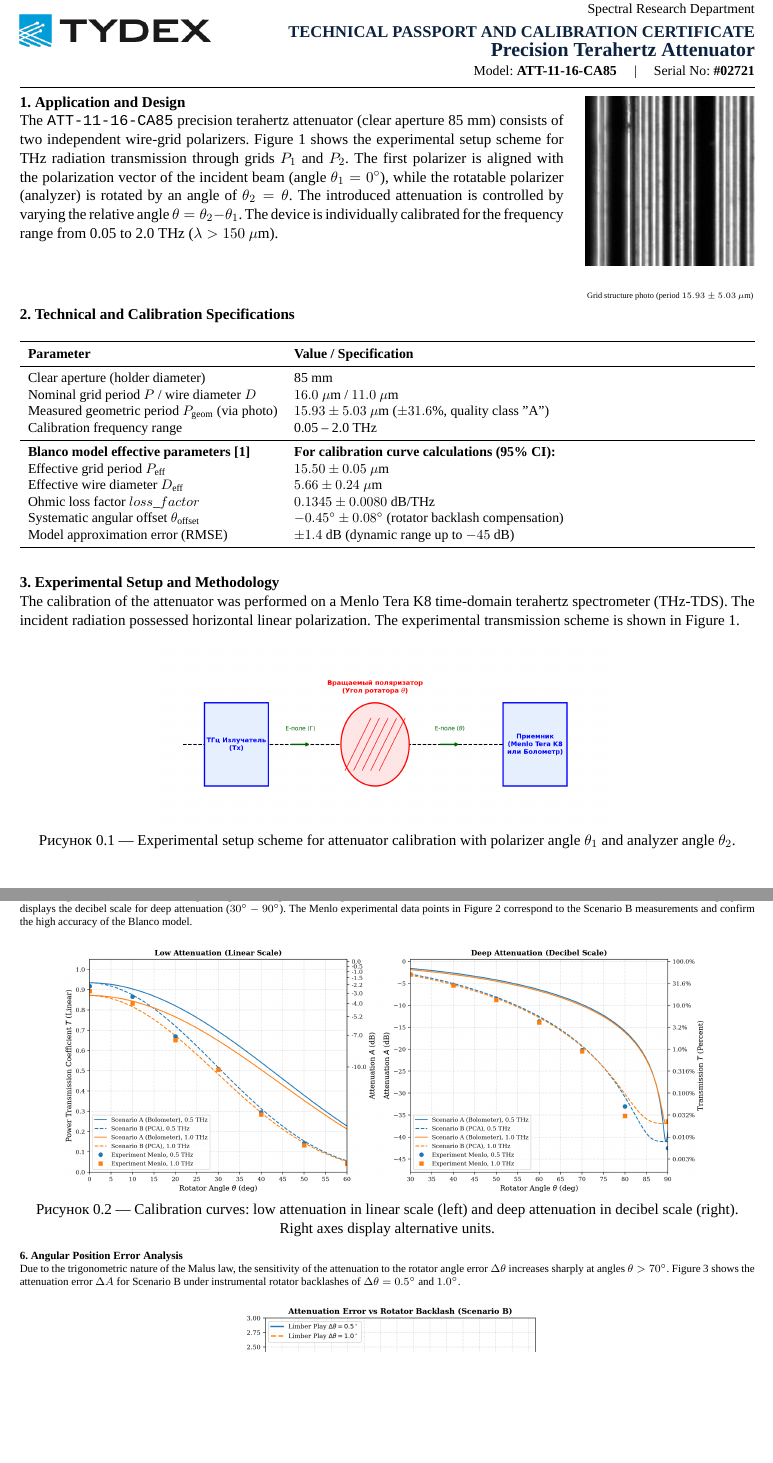
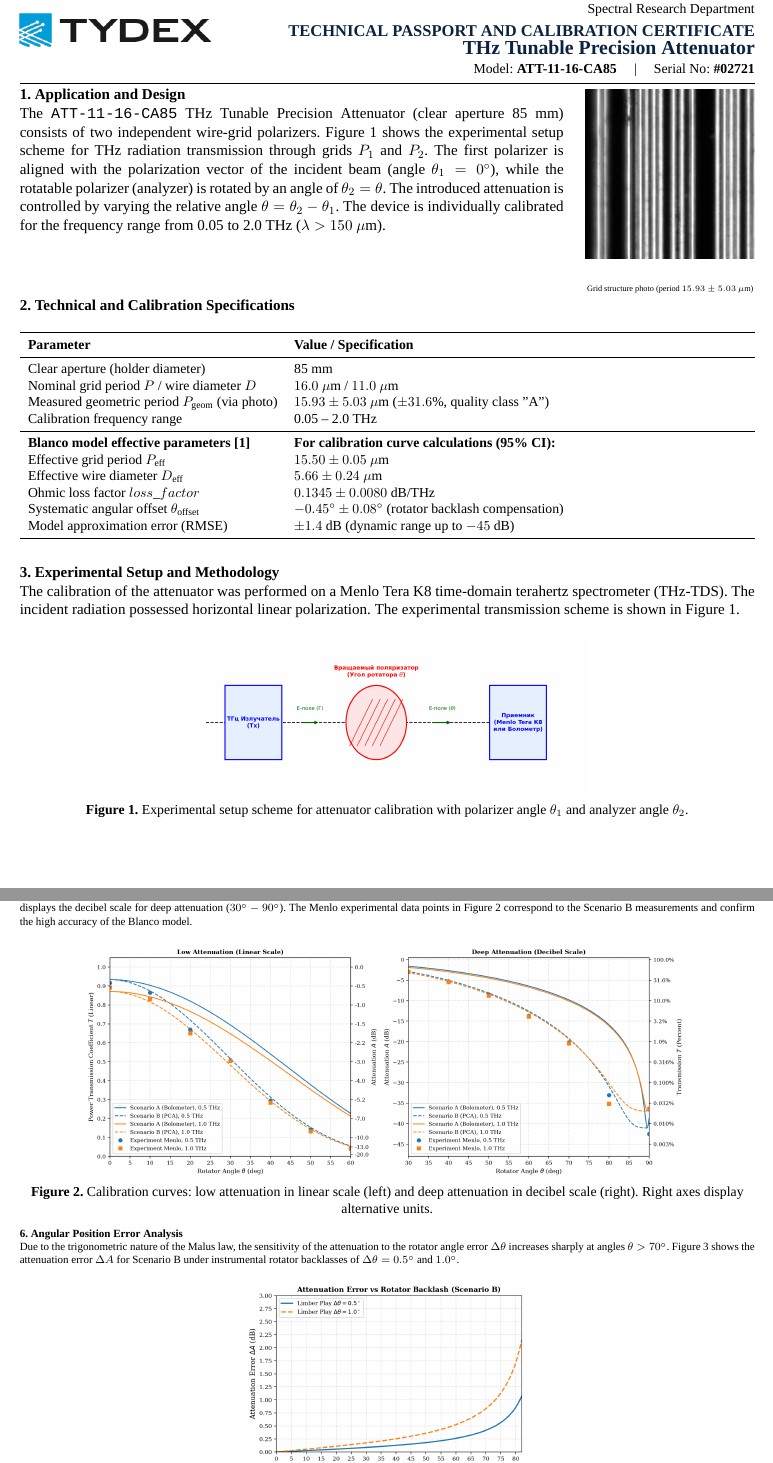
Before and after one commit to brattri3/THz-Spectroscopy-Python-Manual2, a LaTeX document (text/passport.tex): two parts of pages 1 and 2 of 2, joined at a grey line, cut so that both start at the same text, the shorter picture padded with empty space. Compiled offline with XeLaTeX; a missing font is replaced by an installed copy or a similar font.

Commit message:
Fix passport: set device name to THz Tunable Precision Attenuator, align Y scales on Figure 2, fix sequential Figure numbering and translate caption label

```diff
--- a/text/passport.tex
+++ b/text/passport.tex
@@ -6,6 +6,10 @@
 
 \usepackage{myconfig}
 \usepackage{booktabs}
+
+% Reset figure numbering to sequential and translate captions to English
+\counterwithout{figure}{section}
+\captionsetup[figure]{name=Figure, labelsep=period, font=small, labelfont=bf, justification=centering}
 
 % Narrow fields locally to strictly fit everything on 2 pages
 \geometry{
@@ -36,21 +40,21 @@
 		\raggedleft
 		{\large\bfseries Tydex LLC} \\
 		{\small Spectral Research Department} \\
-		\vspace{0.4em}
+		\vspace{0.3em}
 		{\color{headerblue}\large\bfseries TECHNICAL PASSPORT AND CALIBRATION CERTIFICATE} \\
-		{\color{headerblue}\Large\bfseries Precision Terahertz Attenuator} \\
+		{\color{headerblue}\Large\bfseries THz Tunable Precision Attenuator} \\
 		{\small Model: \textbf{ATT-11-16-CA85} \quad | \quad Serial No: \textbf{\#02721}}
 	\end{minipage}
 
-	\vspace{0.6em}
+	\vspace{0.4em}
 	\hrule
-	\vspace{0.6em}
+	\vspace{0.4em}
 
 	\noindent
 	\begin{minipage}[t]{0.74\textwidth}
 		\vspace{0pt}
 		\noindent\textbf{1. Application and Design} \\
-		The \mycode{ATT-11-16-CA85} precision terahertz attenuator (clear aperture 85~mm) consists of two independent wire-grid polarizers. Figure 1 shows the experimental setup scheme for THz radiation transmission through grids $P_1$ and $P_2$. The first polarizer is aligned with the polarization vector of the incident beam (angle $\theta_1 = 0^\circ$), while the rotatable polarizer (analyzer) is rotated by an angle of $\theta_2 = \theta$. The introduced attenuation is controlled by varying the relative angle $\theta = \theta_2 - \theta_1$. The device is individually calibrated for the frequency range from 0.05 to 2.0 THz ($\lambda > 150$~$\mu$m).
+		The \mycode{ATT-11-16-CA85} THz Tunable Precision Attenuator (clear aperture 85~mm) consists of two independent wire-grid polarizers. Figure 1 shows the experimental setup scheme for THz radiation transmission through grids $P_1$ and $P_2$. The first polarizer is aligned with the polarization vector of the incident beam (angle $\theta_1 = 0^\circ$), while the rotatable polarizer (analyzer) is rotated by an angle of $\theta_2 = \theta$. The introduced attenuation is controlled by varying the relative angle $\theta = \theta_2 - \theta_1$. The device is individually calibrated for the frequency range from 0.05 to 2.0 THz ($\lambda > 150$~$\mu$m).
 	\end{minipage}
 	\hfill
 	\begin{minipage}[t]{0.23\textwidth}
@@ -61,12 +65,12 @@
 		\\ {\tiny Grid structure photo (period $15.93 \pm 5.03$ $\mu$m)}
 	\end{minipage}
 
-	\vspace{0.5em}
+	\vspace{0.4em}
 
 	\noindent\textbf{2. Technical and Calibration Specifications}
 	\begin{table}[H]
 		\centering
-		\small
+		\small % Using small font size for table as per technical documentation standards
 		\begin{tabularx}{\textwidth}{lX}
 			\toprule
 			\textbf{Parameter} & \textbf{Value / Specification} \\
@@ -86,15 +90,15 @@
 		\end{tabularx}
 	\end{table}
 
-	\vspace{0.3em}
+	\vspace{0.2em}
 
 	\noindent\textbf{3. Experimental Setup and Methodology} \\
 	The calibration of the attenuator was performed on a Menlo Tera K8 time-domain terahertz spectrometer (THz-TDS). The incident radiation possessed horizontal linear polarization. The experimental transmission scheme is shown in Figure 1.
 
 	\begin{figure}[H]
 		\centering
-		\includegraphics[width=0.62\textwidth]{fig0_1}
-		\vspace{-0.5em}
+		\includegraphics[width=0.55\textwidth]{fig0_1}
+		\vspace{-0.4em}
 		\caption{Experimental setup scheme for attenuator calibration with polarizer angle $\theta_1$ and analyzer angle $\theta_2$.}
 		\label{fig:scheme}
 	\end{figure}
@@ -132,15 +136,15 @@
 
 	\begin{figure}[H]
 		\centering
-		\includegraphics[width=0.88\textwidth]{passport_calibration}
-		\vspace{-0.6em}
+		\includegraphics[width=0.82\textwidth]{passport_calibration}
+		\vspace{-0.5em}
 		\caption{Calibration curves: low attenuation in linear scale (left) and deep attenuation in decibel scale (right). Right axes display alternative units.}
 		\label{fig:calib}
 	\end{figure}
 
-	\vspace{-0.8em}
+	\vspace{-0.9em}
 	\noindent\textbf{6. Angular Position Error Analysis} \\
-	Due to the trigonometric nature of the Malus law, the sensitivity of the attenuation to the rotator angle error $\Delta \theta$ increases sharply at angles $\theta > 70^\circ$. Figure 3 shows the attenuation error $\Delta A$ for Scenario B under instrumental rotator backlashes of $\Delta\theta = 0.5^\circ$ and $1.0^\circ$.
+	Due to the trigonometric nature of the Malus law, the sensitivity of the attenuation to the rotator angle error $\Delta \theta$ increases sharply at angles $\theta > 70^\circ$. Figure 3 shows the attenuation error $\Delta A$ for Scenario B under instrumental rotator backlasses of $\Delta\theta = 0.5^\circ$ and $1.0^\circ$.
 
 	\begin{figure}[H]
 		\centering
```
Also changed, not shown: text/images/passport_calibration.png, text/passport_calibration.png, text/passport.tex (18 more changed lines), 1 other file.
